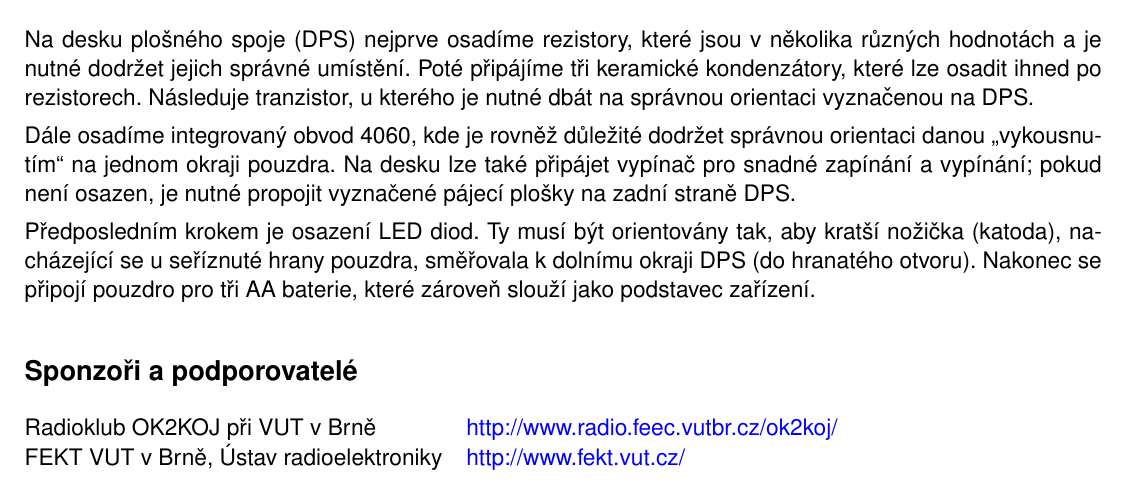
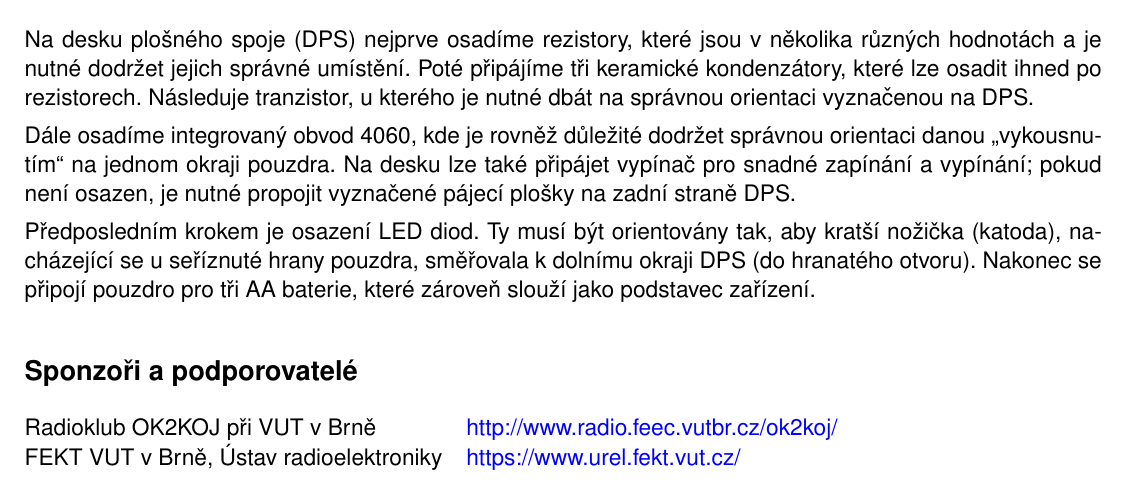
Before and after one commit to fatalwir/Semafor, a LaTeX document (dokumentace/navod_semafor.tex): part of the page, cut so that both start at the same text. Compiled offline with pdfLaTeX.

Commit message:
Změna URL

```diff
--- a/dokumentace/navod_semafor.tex
+++ b/dokumentace/navod_semafor.tex
@@ -68,7 +68,7 @@ Předposledním krokem je osazení LED diod. Ty musí být orientovány tak, aby
         & \href{http://www.radio.feec.vutbr.cz/ok2koj/}{http://www.radio.feec.vutbr.cz/ok2koj/} \\
 
     FEKT VUT v~Brně, Ústav radioelektroniky
-        & \href{http://www.fekt.vut.cz/}{http://www.fekt.vut.cz/} \\
+        & \href{https://www.urel.fekt.vut.cz/}{https://www.urel.fekt.vut.cz/} \\
 
 \end{tabular}
 
```
